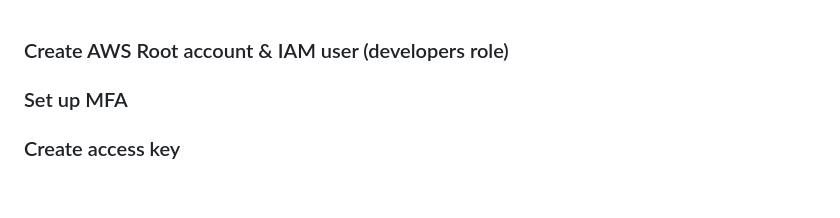
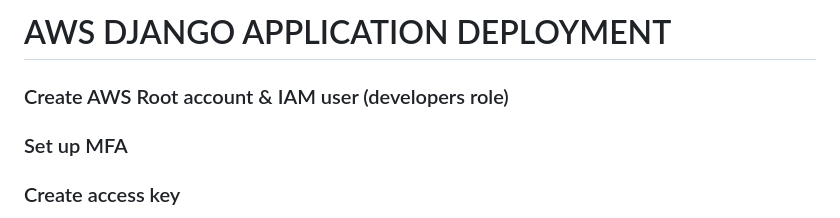
Before and after one commit to Katoo2706/django_project, a Markdown page: aws_deployment.MD, the part around the change. GitHub-like rendering; blank space fills up the shorter version.

Commit message:
Add deployment instruction

```diff
--- a/aws_deployment.MD
+++ b/aws_deployment.MD
@@ -1,5 +1,6 @@
+# AWS DJANGO APPLICATION DEPLOYMENT
+
 ### Create AWS Root account & IAM user (developers role)
-
 
 ### Set up MFA
 
```
